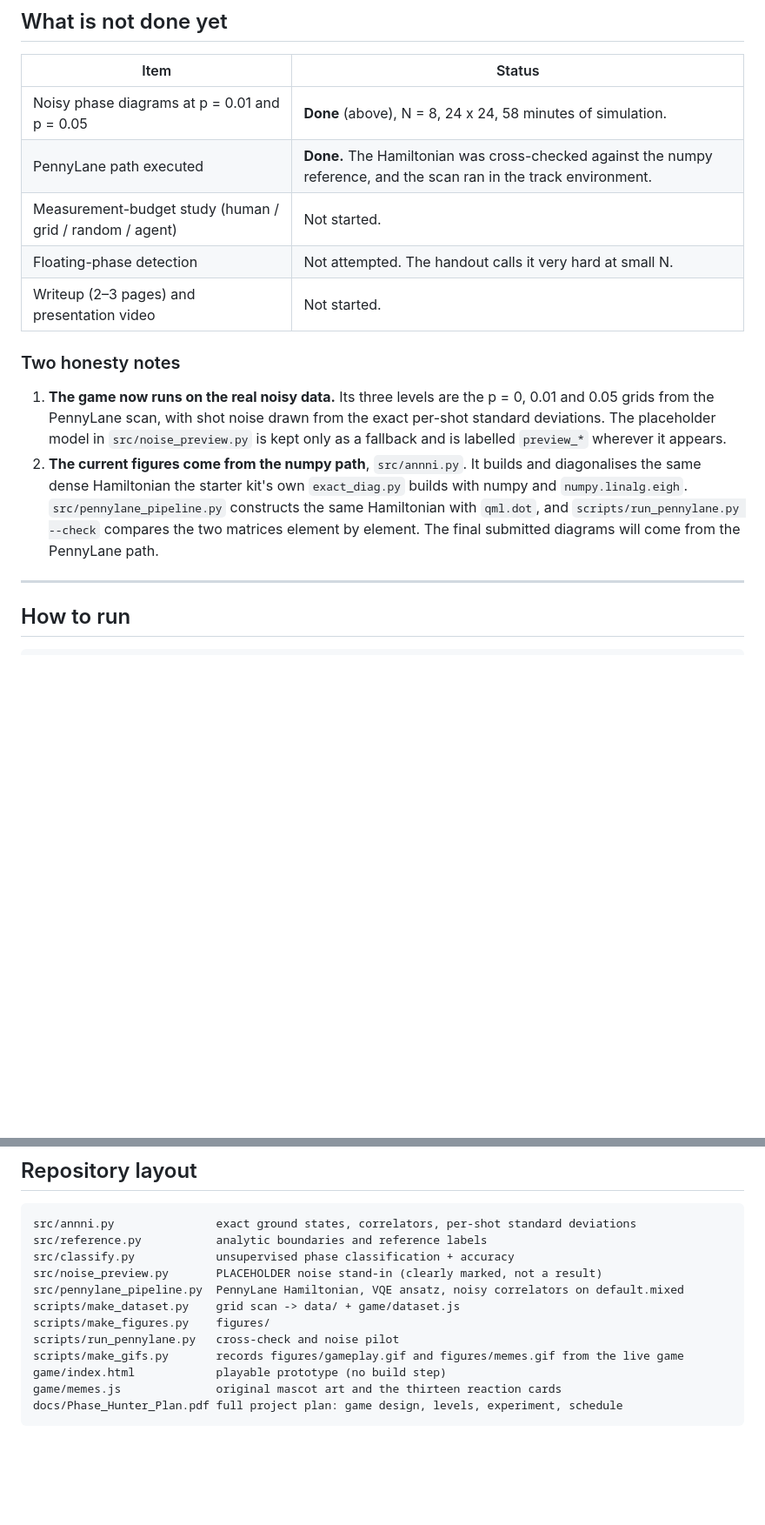
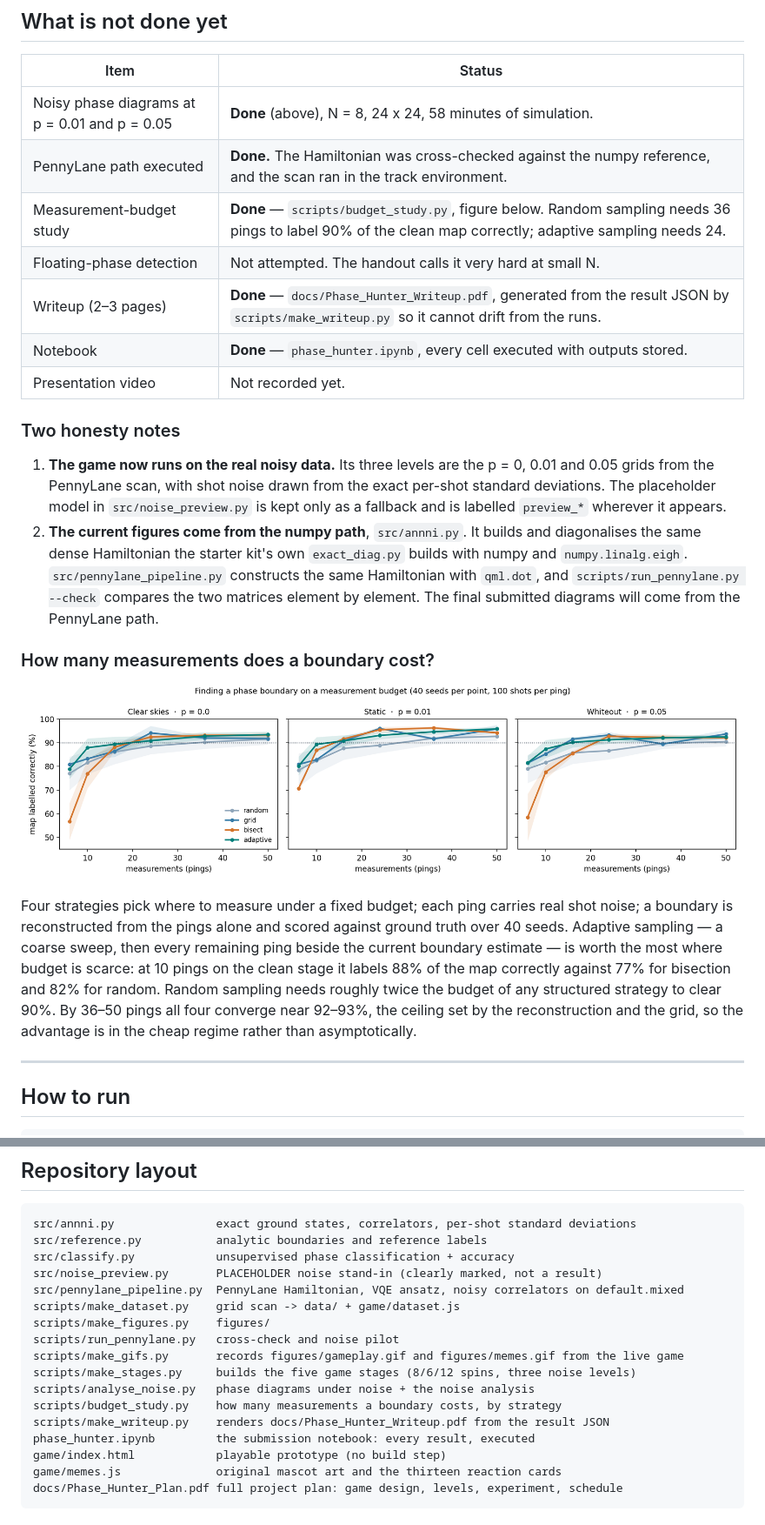
Before and after one commit to Paul-JSN/phase-hunter-popeyes, a Markdown page: README.md, 2 parts joined by grey strips. Shown at 87% size. Rendered like a GitHub page; pictures changed too: figures/budget_study.png (added); blank space fills up the shorter version.

```diff
--- a/README.md
+++ b/README.md
@@ -132,9 +132,11 @@ work should pick N = 8 or 12, never 6 or 10.
 |---|---|
 | Noisy phase diagrams at p = 0.01 and p = 0.05 | **Done** (above), N = 8, 24 x 24, 58 minutes of simulation. |
 | PennyLane path executed | **Done.** The Hamiltonian was cross-checked against the numpy reference, and the scan ran in the track environment. |
-| Measurement-budget study (human / grid / random / agent) | Not started. |
+| Measurement-budget study | **Done** — `scripts/budget_study.py`, figure below. Random sampling needs 36 pings to label 90% of the clean map correctly; adaptive sampling needs 24. |
 | Floating-phase detection | Not attempted. The handout calls it very hard at small N. |
-| Writeup (2–3 pages) and presentation video | Not started. |
+| Writeup (2–3 pages) | **Done** — `docs/Phase_Hunter_Writeup.pdf`, generated from the result JSON by `scripts/make_writeup.py` so it cannot drift from the runs. |
+| Notebook | **Done** — `phase_hunter.ipynb`, every cell executed with outputs stored. |
+| Presentation video | Not recorded yet. |
 
 ### Two honesty notes
 
@@ -147,6 +149,18 @@ work should pick N = 8 or 12, never 6 or 10.
    `numpy.linalg.eigh`. `src/pennylane_pipeline.py` constructs the same Hamiltonian with
    `qml.dot`, and `scripts/run_pennylane.py --check` compares the two matrices element by element.
    The final submitted diagrams will come from the PennyLane path.
+
+### How many measurements does a boundary cost?
+
+![budget study](figures/budget_study.png)
+
+Four strategies pick where to measure under a fixed budget; each ping carries real shot noise; a
+boundary is reconstructed from the pings alone and scored against ground truth over 40 seeds. Adaptive
+sampling — a coarse sweep, then every remaining ping beside the current boundary estimate — is worth
+the most where budget is scarce: at 10 pings on the clean stage it labels 88% of the map correctly
+against 77% for bisection and 82% for random. Random sampling needs roughly twice the budget of any
+structured strategy to clear 90%. By 36–50 pings all four converge near 92–93%, the ceiling set by the
+reconstruction and the grid, so the advantage is in the cheap regime rather than asymptotically.
 
 ---
 
@@ -178,6 +192,11 @@ scripts/make_dataset.py    grid scan -> data/ + game/dataset.js
 scripts/make_figures.py    figures/
 scripts/run_pennylane.py   cross-check and noise pilot
 scripts/make_gifs.py       records figures/gameplay.gif and figures/memes.gif from the live game
+scripts/make_stages.py     builds the five game stages (8/6/12 spins, three noise levels)
+scripts/analyse_noise.py   phase diagrams under noise + the noise analysis
+scripts/budget_study.py    how many measurements a boundary costs, by strategy
+scripts/make_writeup.py    renders docs/Phase_Hunter_Writeup.pdf from the result JSON
+phase_hunter.ipynb         the submission notebook: every result, executed
 game/index.html            playable prototype (no build step)
 game/memes.js              original mascot art and the thirteen reaction cards
 docs/Phase_Hunter_Plan.pdf full project plan: game design, levels, experiment, schedule
```
Also changed, not shown: 5 other files.
